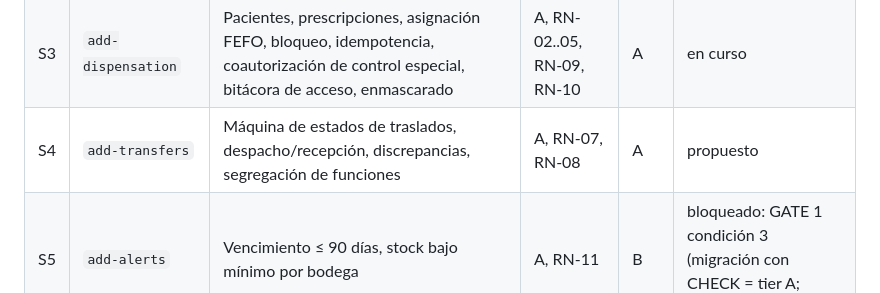
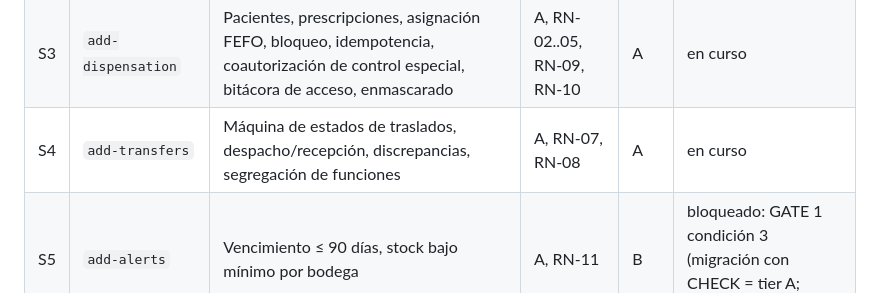
Before and after one commit to pedrozopayares/Dispensart, a Markdown page: openspec/ROADMAP.md, the part around the change. Rendered like a GitHub page.

```diff
--- a/openspec/ROADMAP.md
+++ b/openspec/ROADMAP.md
@@ -12,7 +12,7 @@ continúa desde la primera tajada no archivada. El Orchestrator actualiza Estado
 | S1 | `add-catalog-and-identity` | Usuarios con 5 roles, autenticación Sanctum SPA, Policies, bodegas, productos, lotes, datos semilla | A, § 6 | A | archivado |
 | S2 | `add-stock-and-kardex` | Existencias por bodega+producto+lote, kardex solo inserción, restricciones en DB, ajustes | A, RN-01, RN-06 | A | archivado |
 | S3 | `add-dispensation` | Pacientes, prescripciones, asignación FEFO, bloqueo, idempotencia, coautorización de control especial, bitácora de acceso, enmascarado | A, RN-02..05, RN-09, RN-10 | A | en curso |
-| S4 | `add-transfers` | Máquina de estados de traslados, despacho/recepción, discrepancias, segregación de funciones | A, RN-07, RN-08 | A | propuesto |
+| S4 | `add-transfers` | Máquina de estados de traslados, despacho/recepción, discrepancias, segregación de funciones | A, RN-07, RN-08 | A | en curso |
 | S5 | `add-alerts` | Vencimiento ≤ 90 días, stock bajo mínimo por bodega | A, RN-11 | B | bloqueado: GATE 1 condición 3 (migración con CHECK = tier A; pregunta al usuario) |
 | S6 | `add-operator-screens` | Pantallas Dispensación, Traslados, Inventario, Kardex | B | B | en curso |
 | S7 | `add-inventory-assistant` | Interfaz de proveedor LLM, mock/Ollama, herramientas de solo lectura, defensa contra inyección, set de evaluación + script | C | A | propuesto |
```
Also changed, not shown: 2 other files.
